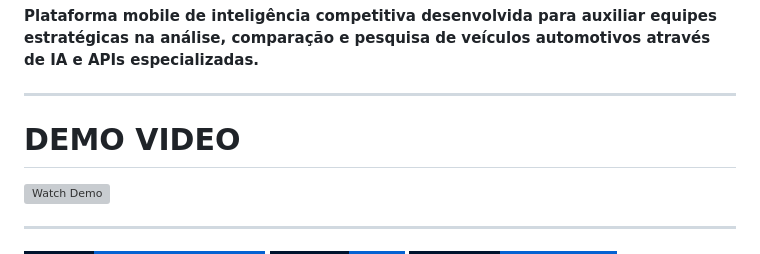
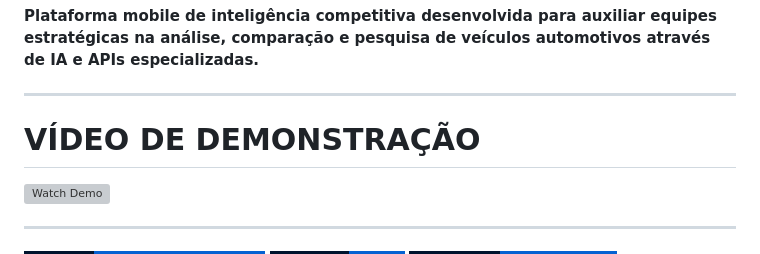
Before and after one commit to LUMEN-7/fiap-mdi-sprint-bci, a Markdown page: README.md, the part around the change. GitHub-like rendering; badges without logos; grey boxes are pictures that could not be loaded.

Commit message:
Update demo video section to Portuguese

```diff
--- a/README.md
+++ b/README.md
@@ -12,7 +12,7 @@ Plataforma mobile de inteligência competitiva desenvolvida para auxiliar equipe
 
 ---
 
-# DEMO VIDEO
+# VÍDEO DE DEMONSTRAÇÃO
 
 <a href="https://youtu.be/s_j47s3FI5M?si=72B6TcQZrCsCgGW6">
   <img src="https://raw.githubusercontent.com/LUMEN-7/images/refs/heads/main/C%C3%B3pia%20de%20FORD%20-%20Apresenta%C3%A7%C3%A3o.jpg" alt="Watch Demo" width="450"/>
```
